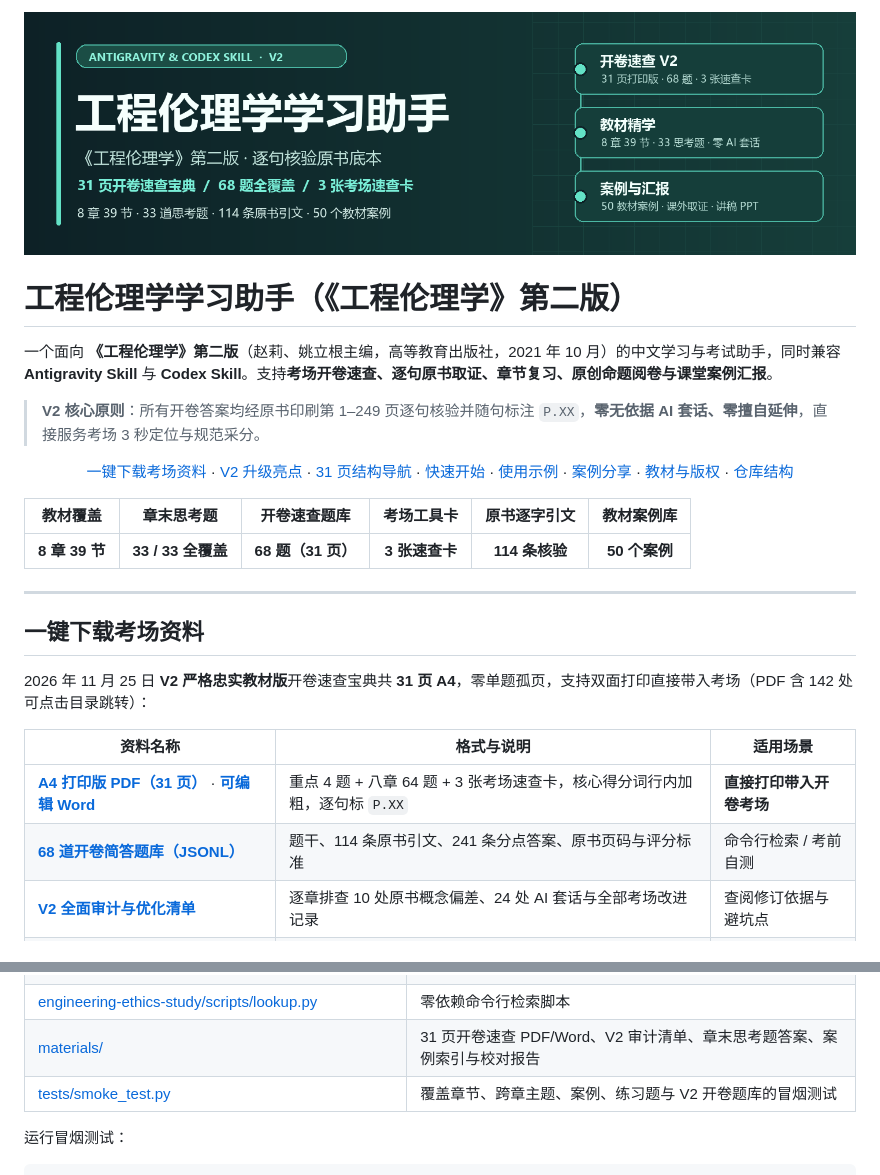
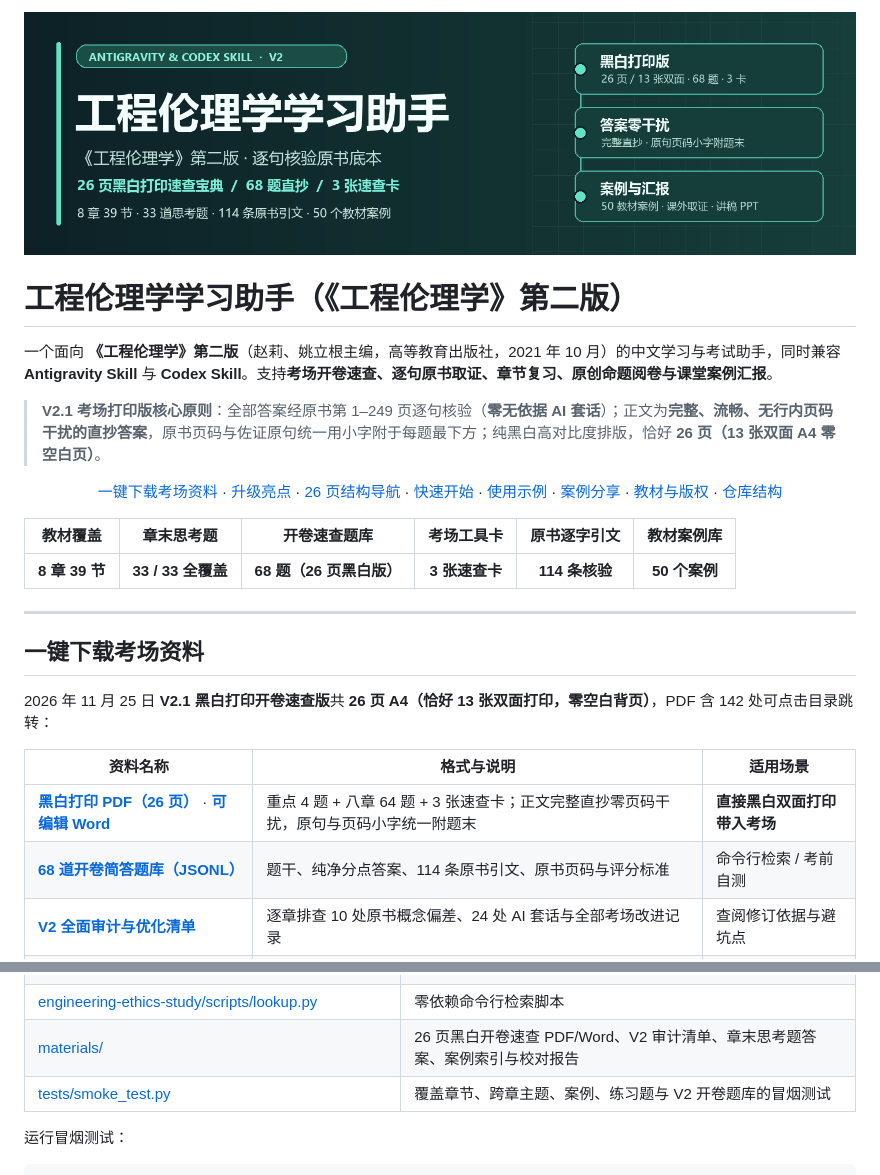
Before and after one commit to PengyuLaider/engineering-ethics-study, a Markdown page: README.md, 2 parts joined by grey strips. GitHub-like rendering; pictures changed too: assets/cover.png.

Commit message:
Refine open-book handout to 26-page monochrome print edition (clean copy-ready answers, unified small-print bottom citations)

```diff
--- a/README.md
+++ b/README.md
@@ -4,12 +4,12 @@
 
 一个面向 **《工程伦理学》第二版**（赵莉、姚立根主编，高等教育出版社，2021 年 10 月）的中文学习与考试助手，同时兼容 **Antigravity Skill** 与 **Codex Skill**。支持**考场开卷速查、逐句原书取证、章节复习、原创命题阅卷与课堂案例汇报**。
 
-> **V2 核心原则**：所有开卷答案均经原书印刷第 1–249 页逐句核验并随句标注 `P.XX`，**零无依据 AI 套话、零擅自延伸**，直接服务考场 3 秒定位与规范采分。
+> **V2.1 考场打印版核心原则**：全部答案经原书第 1–249 页逐句核验（**零无依据 AI 套话**）；正文为**完整、流畅、无行内页码干扰的直抄答案**，原书页码与佐证原句统一用小字附于每题最下方；纯黑白高对比度排版，恰好 **26 页（13 张双面 A4 零空白页）**。
 
 <p align="center">
   <a href="#一键下载考场资料">一键下载考场资料</a> ·
-  <a href="#v2-核心升级对比">V2 升级亮点</a> ·
-  <a href="#31-页开卷速查册结构导航">31 页结构导航</a> ·
+  <a href="#v2-核心升级对比">升级亮点</a> ·
+  <a href="#26-页开卷速查册结构导航">26 页结构导航</a> ·
   <a href="#快速开始">快速开始</a> ·
   <a href="#使用示例">使用示例</a> ·
   <a href="#案例分享与汇报">案例分享</a> ·
@@ -19,18 +19,18 @@
 
 | 教材覆盖 | 章末思考题 | 开卷速查题库 | 考场工具卡 | 原书逐字引文 | 教材案例库 |
 |:---:|:---:|:---:|:---:|:---:|:---:|
-| **8 章 39 节** | **33 / 33 全覆盖** | **68 题（31 页）** | **3 张速查卡** | **114 条核验** | **50 个案例** |
+| **8 章 39 节** | **33 / 33 全覆盖** | **68 题（26 页黑白版）** | **3 张速查卡** | **114 条核验** | **50 个案例** |
 
 ---
 
 ## 一键下载考场资料
 
-2026 年 11 月 25 日 **V2 严格忠实教材版**开卷速查宝典共 **31 页 A4**，零单题孤页，支持双面打印直接带入考场（PDF 含 142 处可点击目录跳转）：
+2026 年 11 月 25 日 **V2.1 黑白打印开卷速查版**共 **26 页 A4（恰好 13 张双面打印，零空白背页）**，PDF 含 142 处可点击目录跳转：
 
 | 资料名称 | 格式与说明 | 适用场景 |
 | --- | --- | --- |
-| **[A4 打印版 PDF（31 页）](materials/open-book/short-answer-review.pdf)** · **[可编辑 Word](materials/open-book/short-answer-review.docx?raw=true)** | 重点 4 题 + 八章 64 题 + 3 张考场速查卡，核心得分词行内加粗，逐句标 `P.XX` | **直接打印带入开卷考场** |
-| **[68 道开卷简答题库（JSONL）](engineering-ethics-study/references/open-book-bank.jsonl)** | 题干、114 条原书引文、241 条分点答案、原书页码与评分标准 | 命令行检索 / 考前自测 |
+| **[黑白打印 PDF（26 页）](materials/open-book/short-answer-review.pdf)** · **[可编辑 Word](materials/open-book/short-answer-review.docx?raw=true)** | 重点 4 题 + 八章 64 题 + 3 张速查卡；正文完整直抄零页码干扰，原句与页码小字统一附题末 | **直接黑白双面打印带入考场** |
+| **[68 道开卷简答题库（JSONL）](engineering-ethics-study/references/open-book-bank.jsonl)** | 题干、纯净分点答案、114 条原书引文、原书页码与评分标准 | 命令行检索 / 考前自测 |
 | **[V2 全面审计与优化清单](materials/open-book-audit-report.md)** | 逐章排查 10 处原书概念偏差、24 处 AI 套话与全部考场改进记录 | 查阅修订依据与避坑点 |
 | **[33 道章末思考题参考答案](materials/chapter-review-answers.md)** | 全书八章 33 道原书章末思考题拟答、教材出处与自测评分 | 课后作业与系统复习 |
 | **[教材案例与思考题索引](materials/textbook-cases-and-questions.md)** | 50 个教材案例与 33 道思考题的印刷页 / PDF 页速查 | 翻书定位原案例与原题 |
@@ -166,7 +166,7 @@ python engineering-ethics-study/scripts/lookup.py --index "教材页索引.jsonl
 | [engineering-ethics-study/references/question-bank.jsonl](engineering-ethics-study/references/question-bank.jsonl) | 74 道教材思考题与分节原创练习题库 |
 | [engineering-ethics-study/references/knowledge.jsonl](engineering-ethics-study/references/knowledge.jsonl) | 39 节知识卡 + 12 个跨章主题 + 50 个教材案例卡 |
 | [engineering-ethics-study/scripts/lookup.py](engineering-ethics-study/scripts/lookup.py) | 零依赖命令行检索脚本 |
-| [materials/](materials/) | 31 页开卷速查 PDF/Word、V2 审计清单、章末思考题答案、案例索引与校对报告 |
+| [materials/](materials/) | 26 页黑白开卷速查 PDF/Word、V2 审计清单、章末思考题答案、案例索引与校对报告 |
 | [tests/smoke_test.py](tests/smoke_test.py) | 覆盖章节、跨章主题、案例、练习题与 V2 开卷题库的冒烟测试 |
 
 运行冒烟测试：
```
Also changed, not shown: other parts of README.md (+18 -18 lines), engineering-ethics-study/references/open-book-workflow.md (+2 -1 lines), 3 other files.
